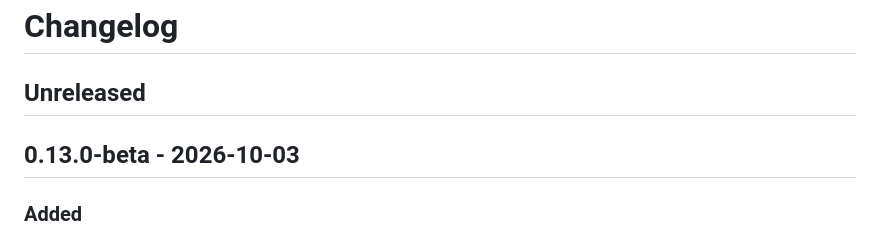
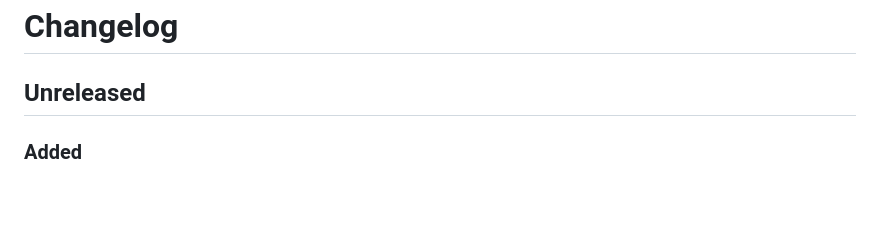
Before and after one commit to sergio-sisternes-epam/atlas, a Markdown page: CHANGELOG.md, the part around the change. Rendered like a GitHub page; blank space fills up the shorter version.

Commit message:
Keep 0.13.0-beta notes under Unreleased until the beta is tagged.
CONTRIBUTING records user-visible changes under Unreleased during development. release_readiness checks version surfaces only and does not require a changelog version heading.

```diff
--- a/CHANGELOG.md
+++ b/CHANGELOG.md
@@ -1,8 +1,6 @@
 # Changelog
 
 ## Unreleased
-
-## 0.13.0-beta - 2026-10-03
 
 ### Added
 
```
